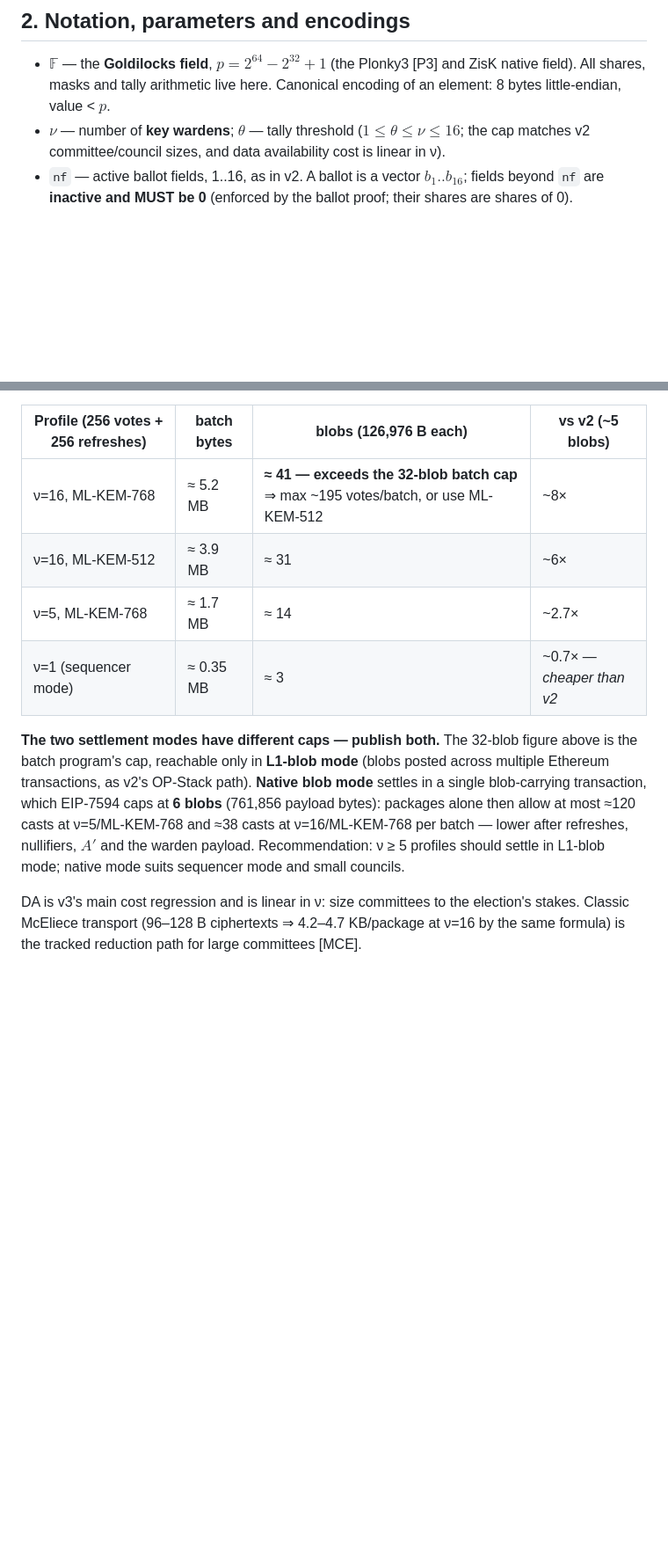
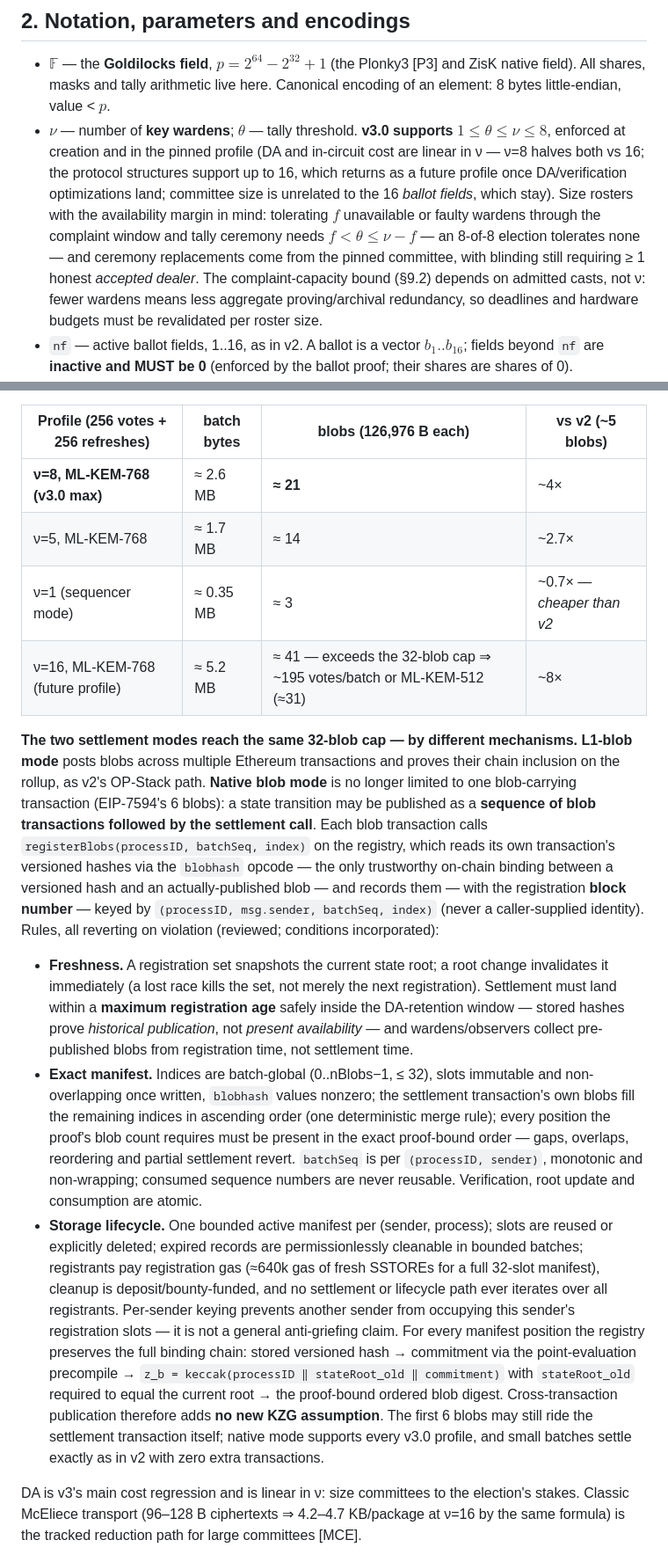
Before and after one commit to vocdoni/davinci-paper, a Markdown page: v3-pq/spec.md, 2 parts joined by grey strips. Shown at 88% size. GitHub-like rendering; blank space fills up the shorter version.

Commit message:
docs(spec): v3.0 committee bound of 8 and native multi-tx blob publication
Owner decisions: cap committees at 8 wardens for v3.0 (halves DA and
in-circuit cost; 16 becomes a future profile) and allow native-mode
settlement to publish blobs across multiple transactions via
registerBlobs, removing the 6-blob ceiling. Both reviewed: the bound
confirmed with roster-margin restatements; the registration mechanism
approved with the freshness, exact-manifest and storage-lifecycle
rules now in 8.6 (binding chain to the point-evaluation precompile
unchanged, no new KZG assumption).

```diff
--- a/v3-pq/spec.md
+++ b/v3-pq/spec.md
@@ -120,8 +120,17 @@ What this buys you:
 - $\mathbb{F}$ — the **Goldilocks field**, $p = 2^{64} - 2^{32} + 1$ (the Plonky3 [P3] and ZisK
   native field). All shares, masks and tally arithmetic live here. Canonical encoding of an
   element: 8 bytes little-endian, value < $p$.
-- $\nu$ — number of **key wardens**; $\theta$ — tally threshold ($1 \le \theta \le \nu \le 16$;
-  the cap matches v2 committee/council sizes, and data availability cost is linear in ν).
+- $\nu$ — number of **key wardens**; $\theta$ — tally threshold. **v3.0 supports
+  $1 \le \theta \le \nu \le 8$**, enforced at creation and in the pinned profile (DA and
+  in-circuit cost are linear in ν — ν=8 halves both vs 16; the protocol structures support
+  up to 16, which returns as a future profile once DA/verification optimizations land;
+  committee size is unrelated to the 16 *ballot fields*, which stay). Size rosters with the
+  availability margin in mind: tolerating $f$ unavailable or faulty wardens through the
+  complaint window and tally ceremony needs $f < \theta \le \nu - f$ — an 8-of-8 election
+  tolerates none — and ceremony replacements come from the pinned committee, with blinding
+  still requiring ≥ 1 honest *accepted dealer*. The complaint-capacity bound (§9.2) depends
+  on admitted casts, not ν: fewer wardens means less aggregate proving/archival redundancy,
+  so deadlines and hardware budgets must be revalidated per roster size.
 - `nf` — active ballot fields, 1..16, as in v2. A ballot is a vector $b_1..b_{16}$; fields
   beyond `nf` are **inactive and MUST be 0** (enforced by the ballot proof; their shares are
   shares of 0).
@@ -752,19 +761,48 @@ masked shares + 32 B commitment + one ciphertext) ⇒ **20,040 B** at ν=16/ML-K
 
 | Profile (256 votes + 256 refreshes) | batch bytes | blobs (126,976 B each) | vs v2 (~5 blobs) |
 |---|---|---|---|
-| ν=16, ML-KEM-768 | ≈ 5.2 MB | **≈ 41 — exceeds the 32-blob batch cap** ⇒ max ~195 votes/batch, or use ML-KEM-512 | ~8× |
-| ν=16, ML-KEM-512 | ≈ 3.9 MB | ≈ 31 | ~6× |
+| **ν=8, ML-KEM-768 (v3.0 max)** | ≈ 2.6 MB | **≈ 21** | ~4× |
 | ν=5, ML-KEM-768 | ≈ 1.7 MB | ≈ 14 | ~2.7× |
 | ν=1 (sequencer mode) | ≈ 0.35 MB | ≈ 3 | ~0.7× — *cheaper than v2* |
+| ν=16, ML-KEM-768 (future profile) | ≈ 5.2 MB | ≈ 41 — exceeds the 32-blob cap ⇒ ~195 votes/batch or ML-KEM-512 (≈31) | ~8× |
 
-**The two settlement modes have different caps — publish both.** The 32-blob figure above is
-the batch program's cap, reachable only in **L1-blob mode** (blobs posted across multiple
-Ethereum transactions, as v2's OP-Stack path). **Native blob mode** settles in a single
-blob-carrying transaction, which EIP-7594 caps at **6 blobs** (761,856 payload bytes):
-packages alone then allow at most ≈120 casts at ν=5/ML-KEM-768 and ≈38 casts at
-ν=16/ML-KEM-768 per batch — lower after refreshes, nullifiers, $A'$ and the warden payload.
-Recommendation: ν ≥ 5 profiles should settle in L1-blob mode; native mode suits sequencer
-mode and small councils.
+**The two settlement modes reach the same 32-blob cap — by different mechanisms.**
+**L1-blob mode** posts blobs across multiple Ethereum transactions and proves their chain
+inclusion on the rollup, as v2's OP-Stack path. **Native blob mode** is no longer limited
+to one blob-carrying transaction (EIP-7594's 6 blobs): a state transition may be published
+as a **sequence of blob transactions followed by the settlement call**. Each blob
+transaction calls `registerBlobs(processID, batchSeq, index)` on the registry, which reads
+its own transaction's versioned hashes via the `blobhash` opcode — the only trustworthy
+on-chain binding between a versioned hash and an actually-published blob — and records them
+— with the registration **block number** — keyed by `(processID, msg.sender, batchSeq,
+index)` (never a caller-supplied identity). Rules, all reverting on violation (reviewed;
+conditions incorporated):
+- **Freshness.** A registration set snapshots the current state root; a root change
+  invalidates it immediately (a lost race kills the set, not merely the next
+  registration). Settlement must land within a **maximum registration age** safely inside
+  the DA-retention window — stored hashes prove *historical publication*, not *present
+  availability* — and wardens/observers collect pre-published blobs from registration
+  time, not settlement time.
+- **Exact manifest.** Indices are batch-global (0..nBlobs−1, ≤ 32), slots immutable and
+  non-overlapping once written, `blobhash` values nonzero; the settlement transaction's
+  own blobs fill the remaining indices in ascending order (one deterministic merge rule);
+  every position the proof's blob count requires must be present in the exact proof-bound
+  order — gaps, overlaps, reordering and partial settlement revert. `batchSeq` is per
+  `(processID, sender)`, monotonic and non-wrapping; consumed sequence numbers are never
+  reusable. Verification, root update and consumption are atomic.
+- **Storage lifecycle.** One bounded active manifest per (sender, process); slots are
+  reused or explicitly deleted; expired records are permissionlessly cleanable in bounded
+  batches; registrants pay registration gas (≈640k gas of fresh SSTOREs for a full
+  32-slot manifest), cleanup is deposit/bounty-funded, and no settlement or lifecycle
+  path ever iterates over all registrants.
+Per-sender keying prevents another sender from occupying this sender's registration slots
+— it is not a general anti-griefing claim. For every manifest position the registry
+preserves the full binding chain: stored versioned hash → commitment via the
+point-evaluation precompile → `z_b = keccak(processID ‖ stateRoot_old ‖ commitment)` with
+`stateRoot_old` required to equal the current root → the proof-bound ordered blob digest.
+Cross-transaction publication therefore adds **no new KZG assumption**. The first 6 blobs
+may still ride the settlement transaction itself; native mode supports every v3.0
+profile, and small batches settle exactly as in v2 with zero extra transactions.
 
 DA is v3's main cost regression and is linear in ν: size committees to the election's
 stakes. Classic McEliece transport (96–128 B ciphertexts ⇒ 4.2–4.7 KB/package at ν=16 by the
```
